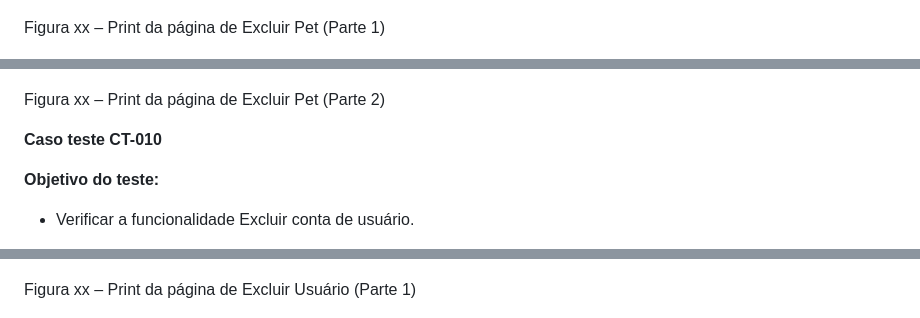
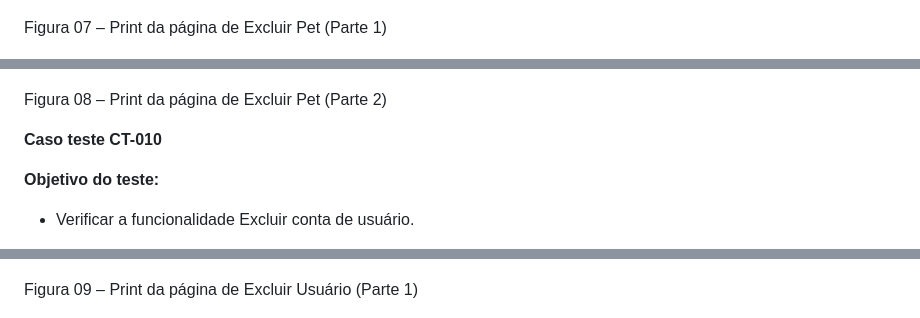
Before and after one commit to gabrielsantos-gsp/pmv-ads-2021-2-e2-proj-int-t3-petpass, a Markdown page: docs/09-Registro de Testes de Software.md, 3 parts joined by grey strips. Rendered like a GitHub page.

```diff
--- a/docs/09-Registro de Testes de Software.md
+++ b/docs/09-Registro de Testes de Software.md
@@ -120,11 +136,11 @@ Não há alteração no perfil do usuário após a exclusão.
 
 ![Tela Excluir Pet](img/ExcluirPet_PetPass.PNG)
 
-Figura xx – Print da página de Excluir Pet (Parte 1)
+Figura 07 – Print da página de Excluir Pet (Parte 1)
 
 ![Tela Excluir Pet2](img/ExcluirPet2_PetPass.PNG)
 
-Figura xx – Print da página de Excluir Pet (Parte 2)
+Figura 08 – Print da página de Excluir Pet (Parte 2)
 
 **Caso teste CT-010**
 
@@ -144,7 +160,7 @@ Não houve alteração na Tela de Pets (ainda não existe vínculo Usuário-Pets
 
 ![Tela Excluir Usuario](img/ExcluirUsuario_PetPass.PNG)
 
-Figura xx – Print da página de Excluir Usuário (Parte 1)
+Figura 09 – Print da página de Excluir Usuário (Parte 1)
 
 ![Tela Excluir Usuario2](img/ExcluirUsuario2_PetPass.PNG)
 
```
Also changed, not shown: other parts of docs/09-Registro de Testes de Software.md (+19 -3 lines), docs/img/ct001.png (added), docs/img/ct002.png (added), docs/img/ct004.png (added), docs/img/ct005.png (added).
